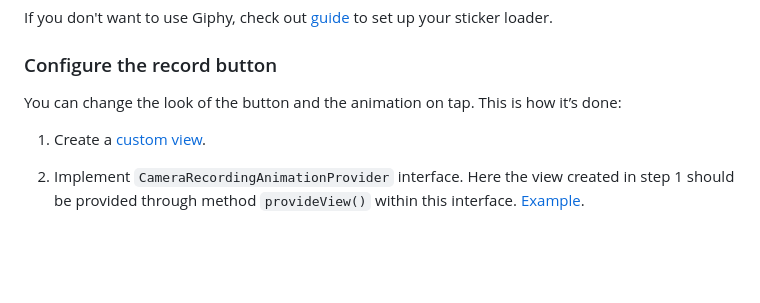
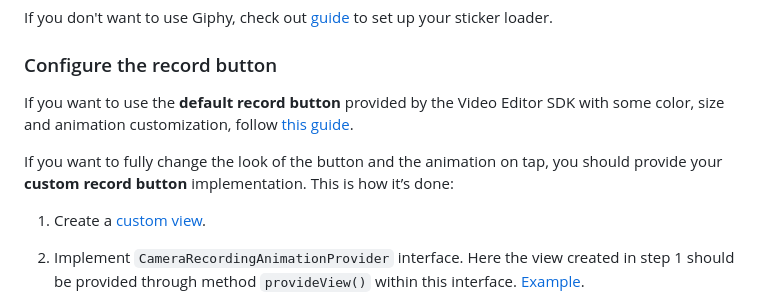
Before and after one commit to Banuba/ve-sdk-android-integration-sample, a Markdown page: README.md, the part around the change. Rendered like a GitHub page; blank space fills up the shorter version.

Commit message:
update record button doc

```diff
--- a/README.md
+++ b/README.md
@@ -289,7 +289,9 @@ If you don't want to use Giphy, check out [guide](mddocs/sticker_loader.md) to s
 
 ### Configure the record button
 
-You can change the look of the button and the animation on tap. This is how it’s done:
+If you want to use the **default record button** provided by the Video Editor SDK with some color, size and animation customization, follow [this guide](mddocs/record_button_styles.md).
+
+If you want to fully change the look of the button and the animation on tap, you should provide your **custom record button** implementation. This is how it’s done:
 
 1. Create a [custom view](app/src/main/java/com/banuba/example/integrationapp/videoeditor/widget/recordbutton/RecordButtonView.kt).
 
```
Also changed, not shown: mddocs/record_button_styles.md (added, +32 -0 lines), mddocs/screenshots/recordButton.png (added).
